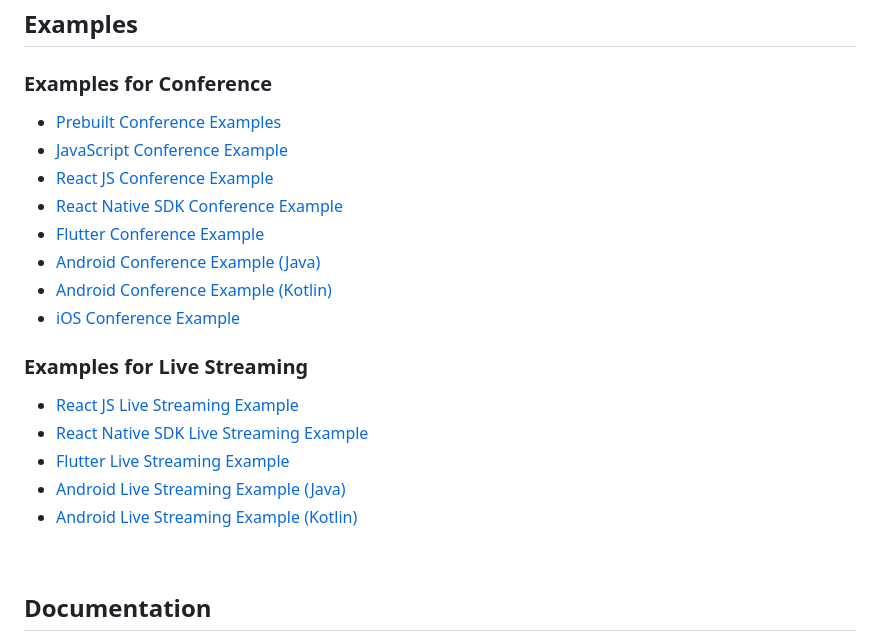
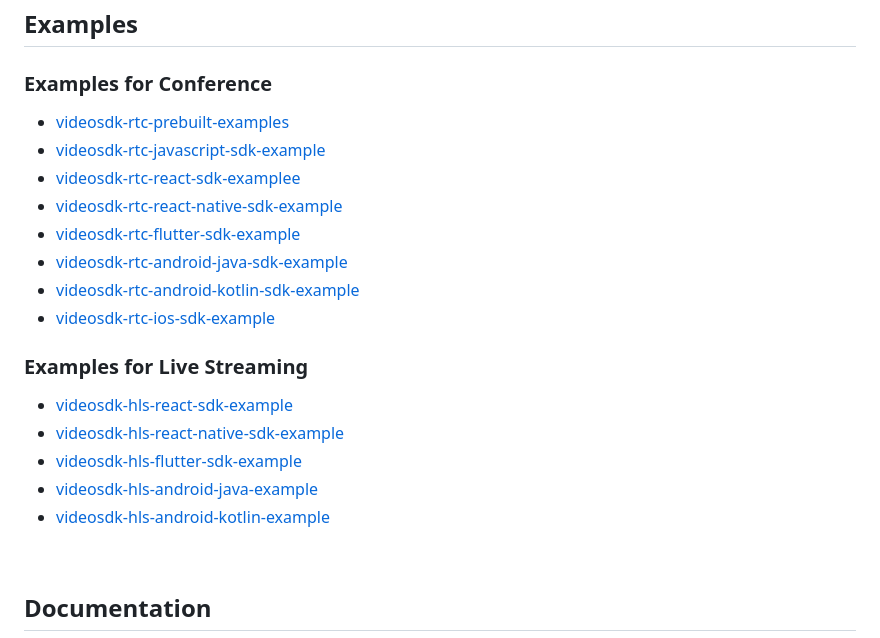
Before and after one commit to videosdk-live/videosdk-hls-flutter-sdk-example, a Markdown page: README.md, the part around the change. GitHub-like rendering.

```diff
--- a/README.md
+++ b/README.md
@@ -484,22 +484,22 @@ viewer
 ## Examples
 ### Examples for Conference
 
-- [Prebuilt Conference Examples](https://github.com/videosdk-live/videosdk-rtc-prebuilt-examples)
-- [JavaScript Conference Example](https://github.com/videosdk-live/videosdk-rtc-javascript-sdk-example)
-- [React JS Conference Example](https://github.com/videosdk-live/videosdk-rtc-react-sdk-example)
-- [React Native SDK Conference Example](https://github.com/videosdk-live/videosdk-rtc-react-native-sdk-example)
-- [Flutter Conference Example](https://github.com/videosdk-live/videosdk-rtc-flutter-sdk-example)
-- [Android Conference Example (Java)](https://github.com/videosdk-live/videosdk-rtc-android-java-sdk-example)
-- [Android Conference Example (Kotlin)](https://github.com/videosdk-live/videosdk-rtc-android-kotlin-sdk-example)
-- [iOS Conference Example](https://github.com/videosdk-live/videosdk-rtc-ios-sdk-example)
+- [videosdk-rtc-prebuilt-examples](https://github.com/videosdk-live/videosdk-rtc-prebuilt-examples)
+- [videosdk-rtc-javascript-sdk-example](https://github.com/videosdk-live/videosdk-rtc-javascript-sdk-example)
+- [videosdk-rtc-react-sdk-examplee](https://github.com/videosdk-live/videosdk-rtc-react-sdk-example)
+- [videosdk-rtc-react-native-sdk-example](https://github.com/videosdk-live/videosdk-rtc-react-native-sdk-example)
+- [videosdk-rtc-flutter-sdk-example](https://github.com/videosdk-live/videosdk-rtc-flutter-sdk-example)
+- [videosdk-rtc-android-java-sdk-example](https://github.com/videosdk-live/videosdk-rtc-android-java-sdk-example)
+- [videosdk-rtc-android-kotlin-sdk-example](https://github.com/videosdk-live/videosdk-rtc-android-kotlin-sdk-example)
+- [videosdk-rtc-ios-sdk-example](https://github.com/videosdk-live/videosdk-rtc-ios-sdk-example)
 
 ### Examples for Live Streaming
 
-- [React JS Live Streaming Example](https://github.com/videosdk-live/videosdk-hls-react-sdk-example)
-- [React Native SDK Live Streaming Example](https://github.com/videosdk-live/videosdk-hls-react-native-sdk-example)
-- [Flutter Live Streaming Example](https://github.com/videosdk-live/videosdk-hls-flutter-sdk-example)
-- [Android Live Streaming Example (Java)](https://github.com/videosdk-live/videosdk-hls-android-java-example)
-- [Android Live Streaming Example (Kotlin)](https://github.com/videosdk-live/videosdk-hls-android-kotlin-example)
+- [videosdk-hls-react-sdk-example](https://github.com/videosdk-live/videosdk-hls-react-sdk-example)
+- [videosdk-hls-react-native-sdk-example](https://github.com/videosdk-live/videosdk-hls-react-native-sdk-example)
+- [videosdk-hls-flutter-sdk-example](https://github.com/videosdk-live/videosdk-hls-flutter-sdk-example)
+- [videosdk-hls-android-java-example](https://github.com/videosdk-live/videosdk-hls-android-java-example)
+- [videosdk-hls-android-kotlin-example](https://github.com/videosdk-live/videosdk-hls-android-kotlin-example)
 
 <br/>
 
```
